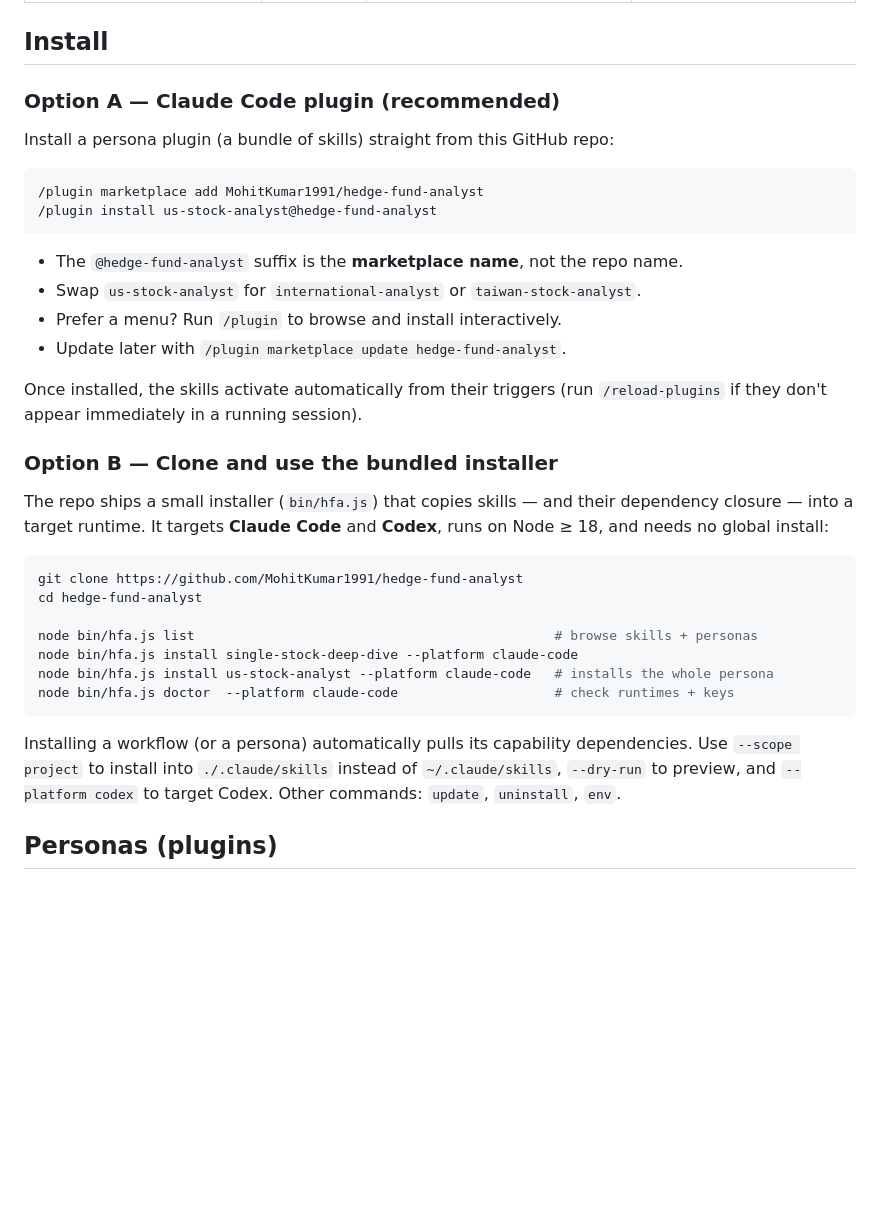
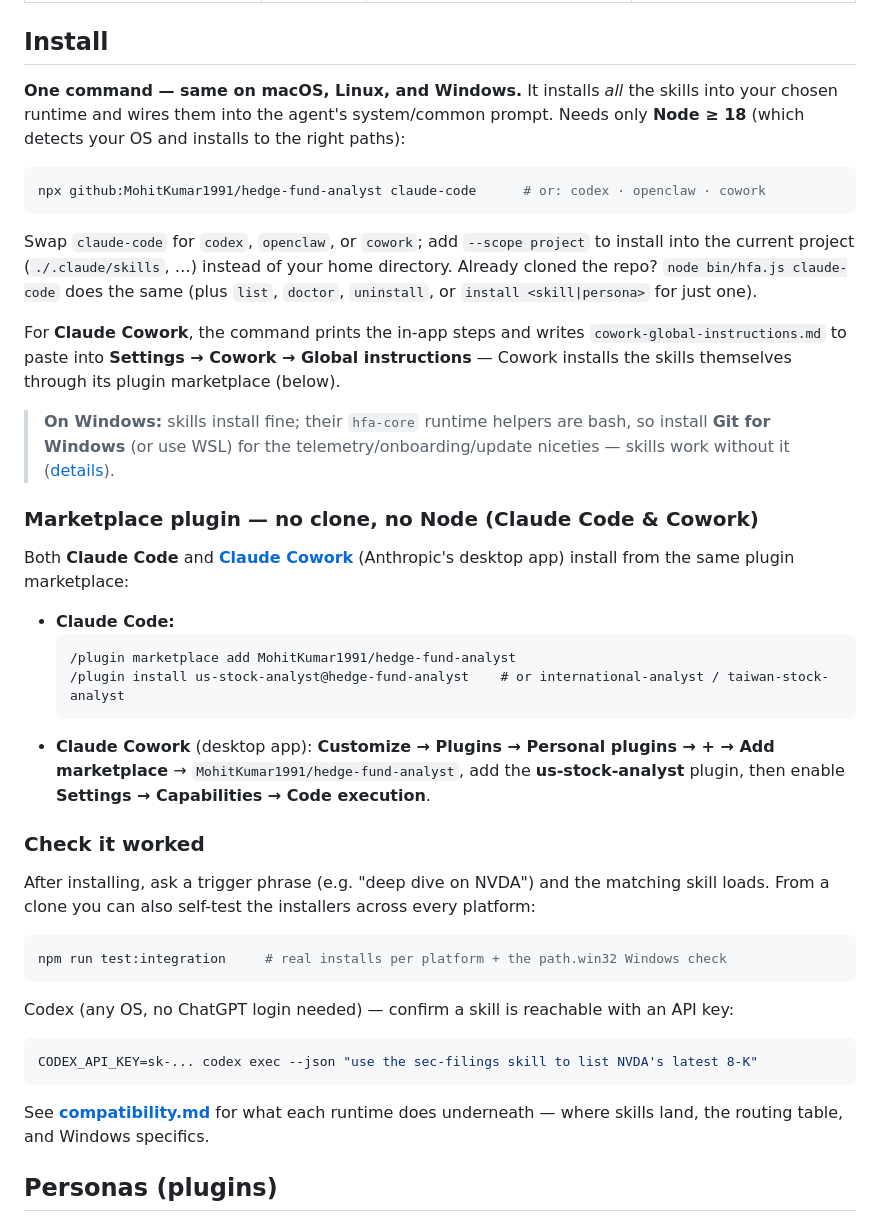
Before and after one commit to mohitjandwani/analyst-kit, a Markdown page: README.md, the part around the change. Rendered like a GitHub page; blank space fills up the shorter version.

Commit message:
docs: one-command install + compatibility guide
All install instructions live in the README as a single npx/node command; compatibility.md explains only what each runtime does underneath.

````diff
--- a/README.md
+++ b/README.md
@@ -37,43 +37,57 @@ API keys, and required skills.
 
 ## Install
 
-### Option A — Claude Code plugin (recommended)
+**One command — same on macOS, Linux, and Windows.** It installs *all* the skills into your chosen runtime
+and wires them into the agent's system/common prompt. Needs only **Node ≥ 18** (which detects your OS and
+installs to the right paths):
 
-Install a persona plugin (a bundle of skills) straight from this GitHub repo:
-
-```
-/plugin marketplace add MohitKumar1991/hedge-fund-analyst
-/plugin install us-stock-analyst@hedge-fund-analyst
+```bash
+npx github:MohitKumar1991/hedge-fund-analyst claude-code      # or: codex · openclaw · cowork
 ```
 
-- The `@hedge-fund-analyst` suffix is the **marketplace name**, not the repo name.
-- Swap `us-stock-analyst` for `international-analyst` or `taiwan-stock-analyst`.
-- Prefer a menu? Run `/plugin` to browse and install interactively.
-- Update later with `/plugin marketplace update hedge-fund-analyst`.
+Swap `claude-code` for `codex`, `openclaw`, or `cowork`; add `--scope project` to install into the current
+project (`./.claude/skills`, …) instead of your home directory. Already cloned the repo? `node bin/hfa.js
+claude-code` does the same (plus `list`, `doctor`, `uninstall`, or `install <skill|persona>` for just one).
 
-Once installed, the skills activate automatically from their triggers (run
-`/reload-plugins` if they don't appear immediately in a running session).
+For **Claude Cowork**, the command prints the in-app steps and writes `cowork-global-instructions.md` to paste
+into **Settings → Cowork → Global instructions** — Cowork installs the skills themselves through its plugin
+marketplace (below).
 
-### Option B — Clone and use the bundled installer
+> **On Windows:** skills install fine; their `hfa-core` runtime helpers are bash, so install **Git for
+> Windows** (or use WSL) for the telemetry/onboarding/update niceties — skills work without it
+> ([details](compatibility.md#runtime-layer-on-windows)).
 
-The repo ships a small installer (`bin/hfa.js`) that copies skills — and their
-dependency closure — into a target runtime. It targets **Claude Code** and
-**Codex**, runs on Node ≥ 18, and needs no global install:
+### Marketplace plugin — no clone, no Node (Claude Code & Cowork)
+
+Both **Claude Code** and **[Claude Cowork](https://claude.com/product/cowork)** (Anthropic's desktop app)
+install from the same plugin marketplace:
+
+- **Claude Code:**
+  ```
+  /plugin marketplace add MohitKumar1991/hedge-fund-analyst
+  /plugin install us-stock-analyst@hedge-fund-analyst    # or international-analyst / taiwan-stock-analyst
+  ```
+- **Claude Cowork** (desktop app): **Customize → Plugins → Personal plugins → + → Add marketplace** →
+  `MohitKumar1991/hedge-fund-analyst`, add the **us-stock-analyst** plugin, then enable **Settings →
+  Capabilities → Code execution**.
+
+### Check it worked
+
+After installing, ask a trigger phrase (e.g. "deep dive on NVDA") and the matching skill loads. From a clone
+you can also self-test the installers across every platform:
 
 ```bash
-git clone https://github.com/MohitKumar1991/hedge-fund-analyst
-cd hedge-fund-analyst
-
-node bin/hfa.js list                                              # browse skills + personas
-node bin/hfa.js install single-stock-deep-dive --platform claude-code
-node bin/hfa.js install us-stock-analyst --platform claude-code   # installs the whole persona
-node bin/hfa.js doctor  --platform claude-code                    # check runtimes + keys
+npm run test:integration     # real installs per platform + the path.win32 Windows check
 ```
 
-Installing a workflow (or a persona) automatically pulls its capability
-dependencies. Use `--scope project` to install into `./.claude/skills` instead of
-`~/.claude/skills`, `--dry-run` to preview, and `--platform codex` to target Codex.
-Other commands: `update`, `uninstall`, `env`.
+Codex (any OS, no ChatGPT login needed) — confirm a skill is reachable with an API key:
+
+```bash
+CODEX_API_KEY=sk-... codex exec --json "use the sec-filings skill to list NVDA's latest 8-K"
+```
+
+See **[compatibility.md](compatibility.md)** for what each runtime does underneath — where skills land, the
+routing table, and Windows specifics.
 
 ## Personas (plugins)
 
````
Also changed, not shown: compatibility.md (added, +333 -0 lines).
